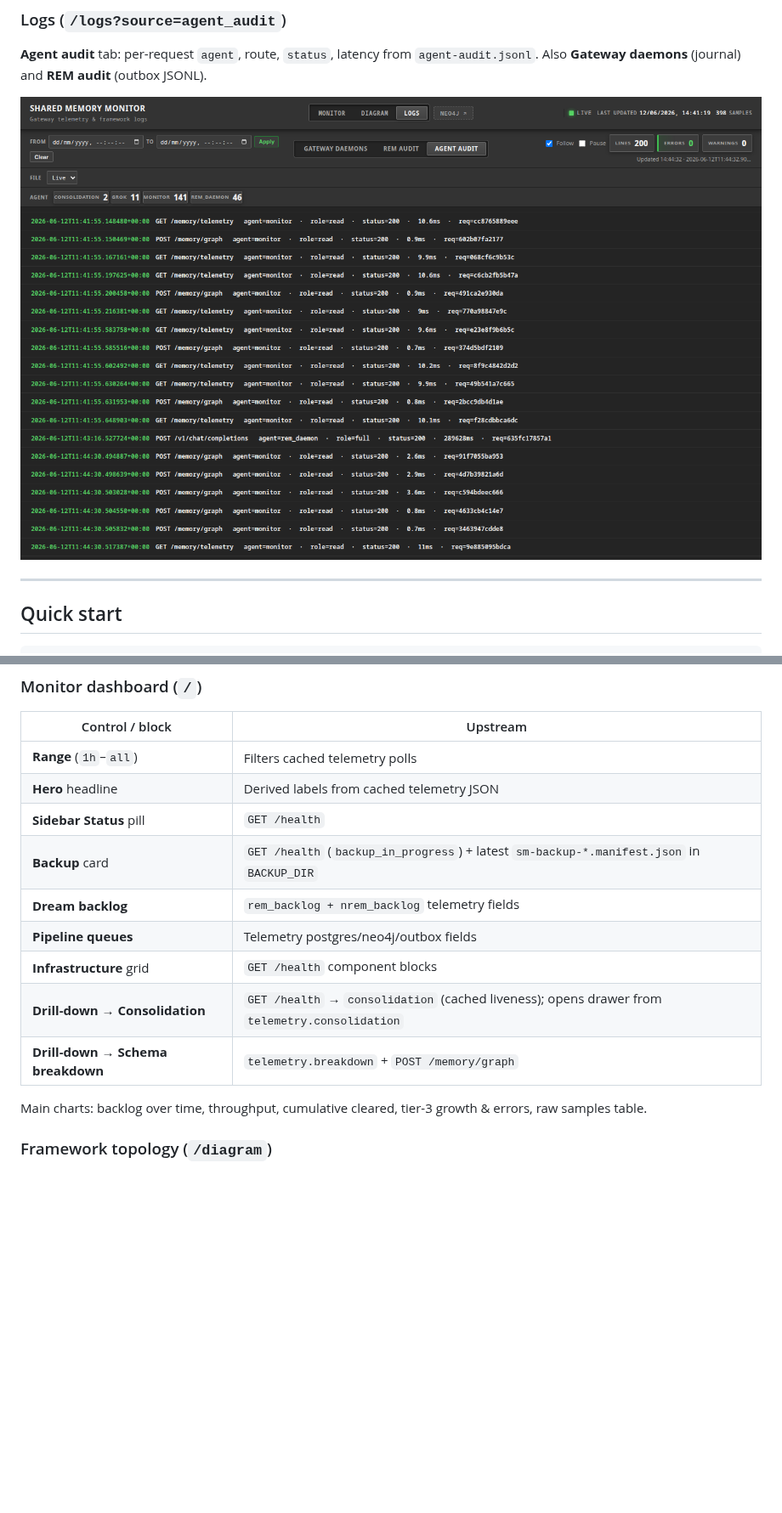
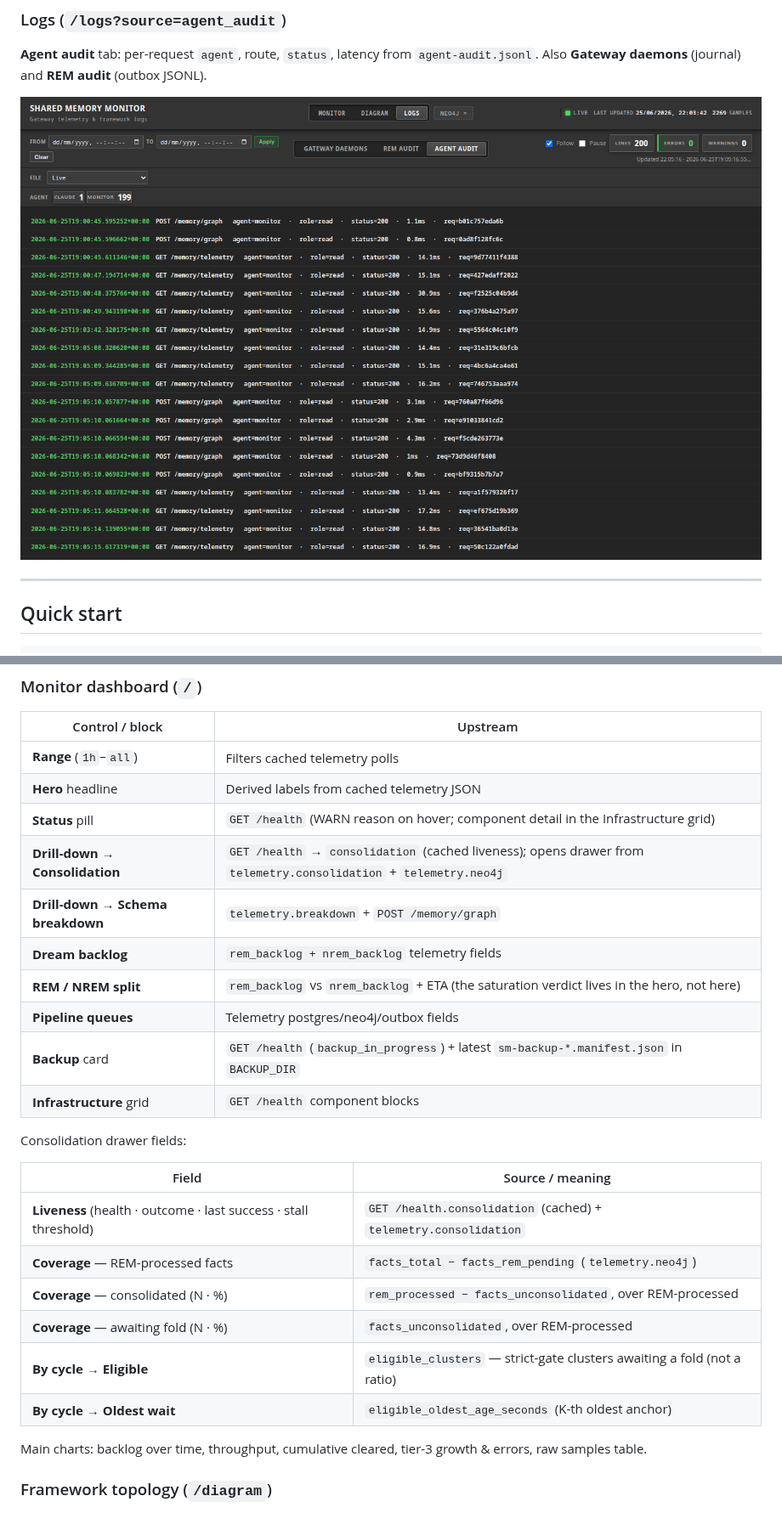
Before and after one commit to KanenasInGreece/Shared_Memory_Monitor, a Markdown page: README.md, 2 parts joined by grey strips. Shown at 85% size. Rendered like a GitHub page; pictures changed too: docs/images/logs.png; blank space fills up the shorter version.

```diff
--- a/README.md
+++ b/README.md
@@ -231,13 +237,25 @@ Charts read the **poll cache** (past `GET /memory/telemetry` responses). Live pa
 |-----------------|----------|
 | **Range** (`1h`–`all`) | Filters cached telemetry polls |
 | **Hero** headline | Derived labels from cached telemetry JSON |
-| **Sidebar Status** pill | `GET /health` |
+| **Status** pill | `GET /health` (WARN reason on hover; component detail in the Infrastructure grid) |
+| **Drill-down → Consolidation** | `GET /health` → `consolidation` (cached liveness); opens drawer from `telemetry.consolidation` + `telemetry.neo4j` |
+| **Drill-down → Schema breakdown** | `telemetry.breakdown` + `POST /memory/graph` |
+| **Dream backlog** | `rem_backlog + nrem_backlog` telemetry fields |
+| **REM / NREM split** | `rem_backlog` vs `nrem_backlog` + ETA (the saturation verdict lives in the hero, not here) |
+| **Pipeline queues** | Telemetry postgres/neo4j/outbox fields |
 | **Backup** card | `GET /health` (`backup_in_progress`) + latest `sm-backup-*.manifest.json` in `BACKUP_DIR` |
-| **Dream backlog** | `rem_backlog + nrem_backlog` telemetry fields |
-| **Pipeline queues** | Telemetry postgres/neo4j/outbox fields |
 | **Infrastructure** grid | `GET /health` component blocks |
-| **Drill-down → Consolidation** | `GET /health` → `consolidation` (cached liveness); opens drawer from `telemetry.consolidation` |
-| **Drill-down → Schema breakdown** | `telemetry.breakdown` + `POST /memory/graph` |
+
+Consolidation drawer fields:
+
+| Field | Source / meaning |
+|-------|------------------|
+| **Liveness** (health · outcome · last success · stall threshold) | `GET /health.consolidation` (cached) + `telemetry.consolidation` |
+| **Coverage** — REM-processed facts | `facts_total − facts_rem_pending` (`telemetry.neo4j`) |
+| **Coverage** — consolidated (N · %) | `rem_processed − facts_unconsolidated`, over REM-processed |
+| **Coverage** — awaiting fold (N · %) | `facts_unconsolidated`, over REM-processed |
+| **By cycle → Eligible** | `eligible_clusters` — strict-gate clusters awaiting a fold (not a ratio) |
+| **By cycle → Oldest wait** | `eligible_oldest_age_seconds` (K-th oldest anchor) |
 
 Main charts: backlog over time, throughput, cumulative cleared, tier-3 growth & errors, raw samples table.
 
```
Also changed, not shown: other parts of README.md (+9 -3 lines), CHANGELOG.md (+12 -0 lines), docs/images/consolidation.png (added), docs/images/dashboard.png, docs/images/diagram.png, docs/images/schema-breakdown.png, 2 other files.
